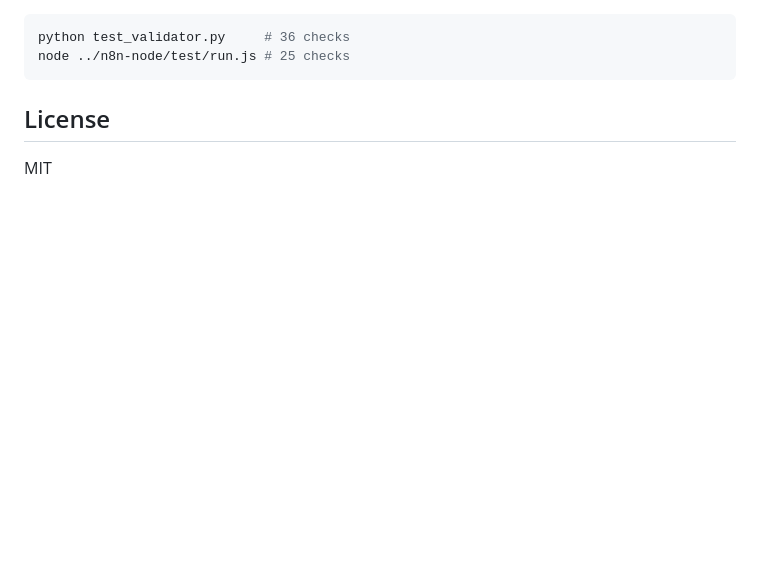
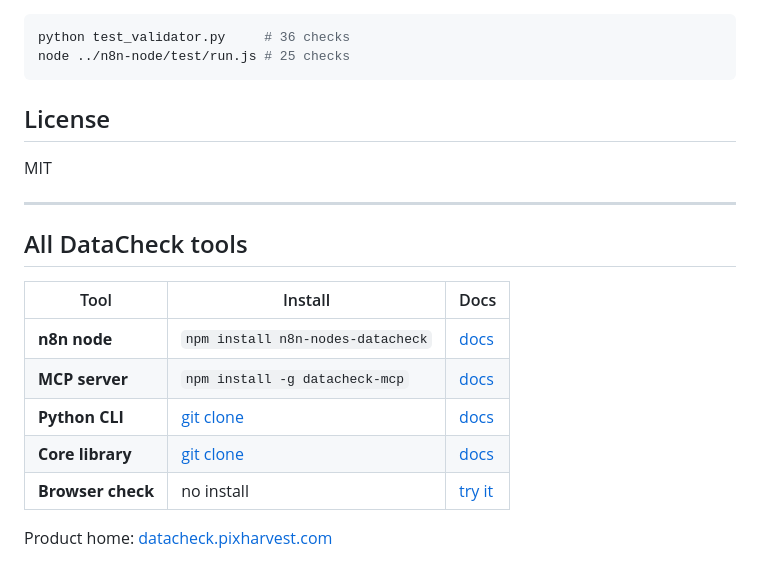
Before and after one commit to contentforge-press/datacheck-core, a Markdown page: README.md, the part around the change. Rendered like a GitHub page; blank space fills up the shorter version.

Commit message:
Add links to all DataCheck tools and docs

```diff
--- a/README.md
+++ b/README.md
@@ -116,3 +116,17 @@ node ../n8n-node/test/run.js # 25 checks
 ## License
 
 MIT
+
+---
+
+## All DataCheck tools
+
+| Tool | Install | Docs |
+|---|---|---|
+| **n8n node** | `npm install n8n-nodes-datacheck` | [docs](https://contentforge-press.github.io/n8n-nodes-datacheck/) |
+| **MCP server** | `npm install -g datacheck-mcp` | [docs](https://contentforge-press.github.io/datacheck-mcp/) |
+| **Python CLI** | [git clone](https://github.com/contentforge-press/dvq) | [docs](https://contentforge-press.github.io/dvq/) |
+| **Core library** | [git clone](https://github.com/contentforge-press/datacheck-core) | [docs](https://contentforge-press.github.io/datacheck-core/) |
+| **Browser check** | no install | [try it](https://contentforge-press.github.io/data-health-check/) |
+
+Product home: [datacheck.pixharvest.com](https://datacheck.pixharvest.com)
```
